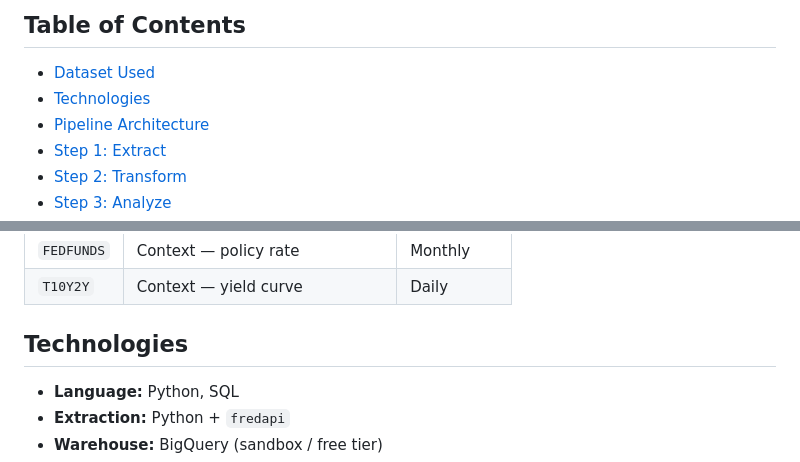
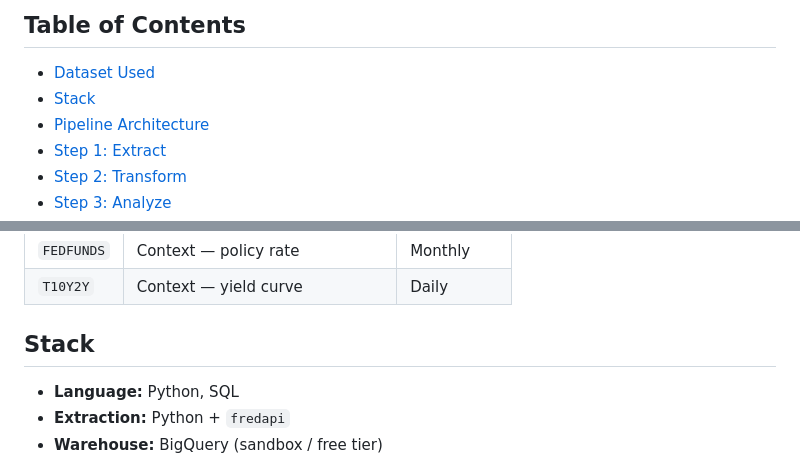
Before and after one commit to asjg20/economic-pulse, a Markdown page: README.md, 2 parts joined by grey strips. Rendered like a GitHub page.

Commit message:
Rename README section "Technologies" to "Stack"
Co-Authored-By: Claude Sonnet 5 <noreply@anthropic.com>

```diff
--- a/README.md
+++ b/README.md
@@ -21,7 +21,7 @@ In this project, I implemented an end-to-end ELT pipeline that consists of sever
 ## Table of Contents
 
 - [Dataset Used](#dataset-used)
-- [Technologies](#technologies)
+- [Stack](#stack)
 - [Pipeline Architecture](#pipeline-architecture)
 - [Step 1: Extract](#step-1-extract)
 - [Step 2: Transform](#step-2-transform)
@@ -47,7 +47,7 @@ Six series from [FRED (Federal Reserve Economic Data)](https://fred.stlouisfed.o
 | `FEDFUNDS` | Context — policy rate | Monthly |
 | `T10Y2Y` | Context — yield curve | Daily |
 
-## Technologies
+## Stack
 
 - **Language:** Python, SQL
 - **Extraction:** Python + `fredapi`
```
